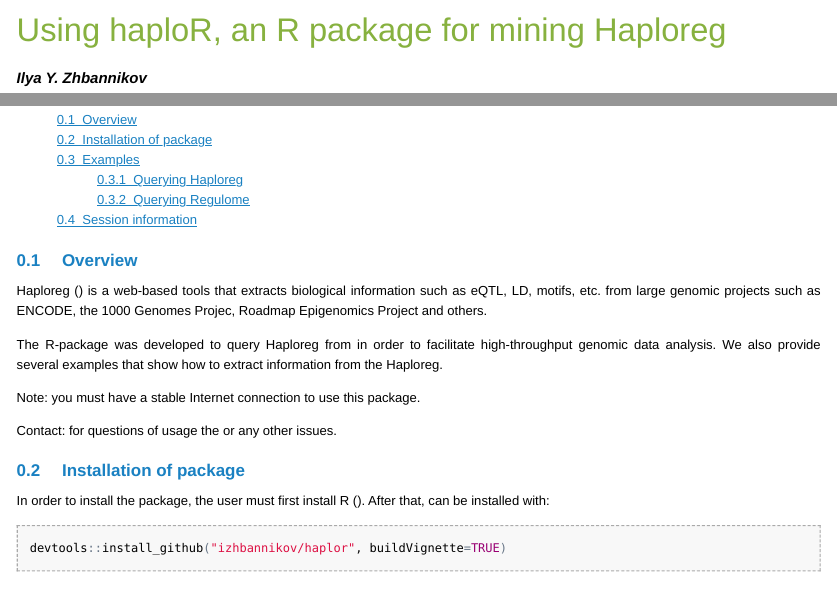
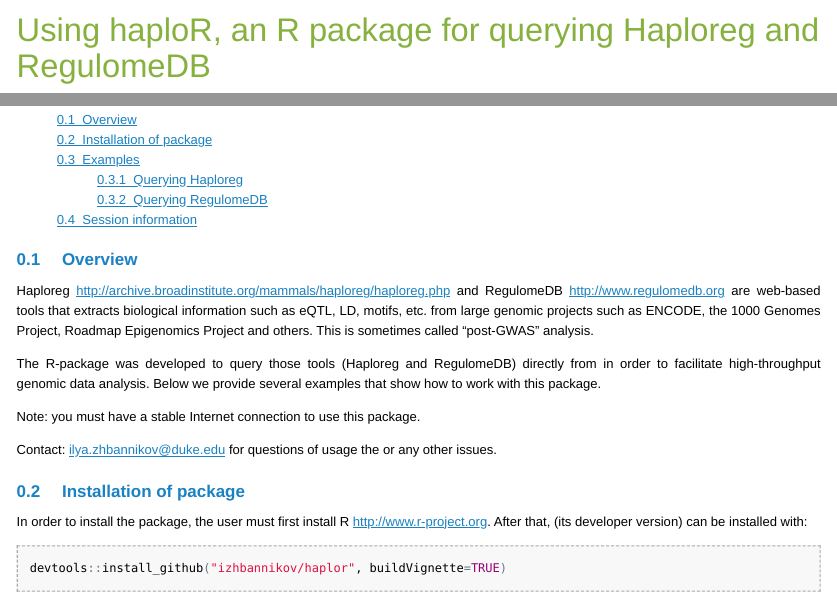
Before and after one commit to izhbannikov/haploR, an R Markdown document (vignettes/haplor-vignette.Rmd): the page in a window 1100 px wide, from its top, and a second part further down, joined at a grey line. The pictures show the output file vignettes/haplor-vignette.html that the author committed with the source, opened offline.

Commit message:
CRAN version added.

````diff
--- a/vignettes/haplor-vignette.Rmd
+++ b/vignettes/haplor-vignette.Rmd
@@ -1,5 +1,5 @@
 ---
-title: 'Using haploR, an R package for mining Haploreg'
+title: 'Using haploR, an R package for querying Haploreg and RegulomeDB'
 author: "Ilya Y. Zhbannikov"
 date: "`r BiocStyle::doc_date()`"
 output: BiocStyle::html_document
@@ -12,28 +12,30 @@
 
 ## Overview
 
-Haploreg (\url{http://archive.broadinstitute.org/mammals/haploreg/haploreg.php})
-is a web-based tools that extracts biological information such as eQTL,
+Haploreg <http://archive.broadinstitute.org/mammals/haploreg/haploreg.php> and
+RegulomeDB <http://www.regulomedb.org>
+are web-based tools that extracts biological information such as eQTL,
 LD, motifs, etc. from large genomic projects such as ENCODE,
-the 1000 Genomes Projec, Roadmap Epigenomics Project and others.
+the 1000 Genomes Project, Roadmap Epigenomics Project and others.
+This is sometimes called "post-GWAS" analysis.
 
 The R-package \texttt{haploR} was developed to query
-Haploreg from \texttt{R} in order to facilitate
-high-throughput genomic data analysis.
-We also provide several examples that show
-how to extract information from the Haploreg.
+those tools (Haploreg and RegulomeDB) directly from
+\texttt{R} in order to facilitate high-throughput
+genomic data analysis. Below we provide several examples
+that show how to work with this package.
 
 Note: you must have a stable Internet connection
 to use this package.
 
-Contact: \url{ilya.zhbannikov@duke.edu} for questions of
+Contact: <ilya.zhbannikov@duke.edu> for questions of
 usage the \texttt{haploR} or any other issues.
 
 
 
 ## Installation of \emph{haploR} package
 
-In order to install the \emph{haploR} package, the user must first install R (\url{http://www.r-project.org}). After that, \emph{haploR} can be installed with:
+In order to install the \emph{haploR} package, the user must first install R <http://www.r-project.org>. After that, \emph{haploR} (its developer version) can be installed with:
 
 ```{r, echo=TRUE, eval=FALSE}
 devtools::install_github("izhbannikov/haplor", buildVignette=TRUE)
````
Also changed, not shown: README.html (added), README.md, vignettes/haplor-vignette.html, vignettes/haplor-vignette.Rmd (2 more changed lines), 2 other files.
